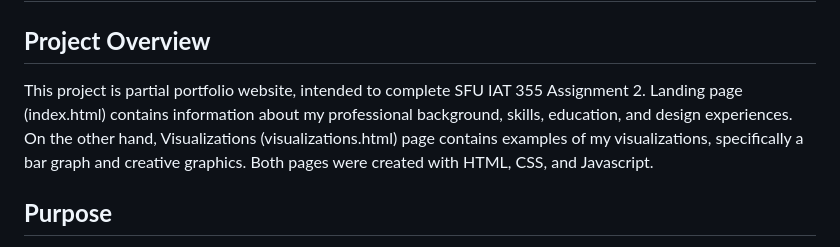
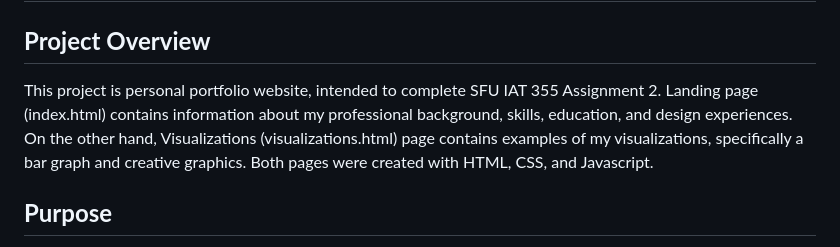
Before and after one commit to jaejams/A2-Personal-Website, a Markdown page: README.md, the part around the change. Drawn GitHub-style.

Commit message:
small change to README

```diff
--- a/README.md
+++ b/README.md
@@ -4,7 +4,7 @@ This README.md file was made in reference to the **README-Example.md** file uplo
 # **Personal Website for Assignment 2**
 
 ## **Project Overview**
-This project is partial portfolio website, intended to complete SFU IAT 355 Assignment 2. Landing page (index.html) contains information about my professional background, skills, education, and design experiences. On the other hand, Visualizations (visualizations.html) page contains examples of my visualizations, specifically a bar graph and creative graphics. Both pages were created with HTML, CSS, and Javascript.
+This project is personal portfolio website, intended to complete SFU IAT 355 Assignment 2. Landing page (index.html) contains information about my professional background, skills, education, and design experiences. On the other hand, Visualizations (visualizations.html) page contains examples of my visualizations, specifically a bar graph and creative graphics. Both pages were created with HTML, CSS, and Javascript.
 
 ## **Purpose**
 The purpose of the website is to showcase my character and skills as a prospective designer. As I will soon join the workforce, it is necessary to have documentation of what I have done so far to qualify for a job. By structuring such information in a readable website format, this website serves the purpose of letting the potential employers know about my knowledge in design, especially in terms of visualizations using SVG.
```
